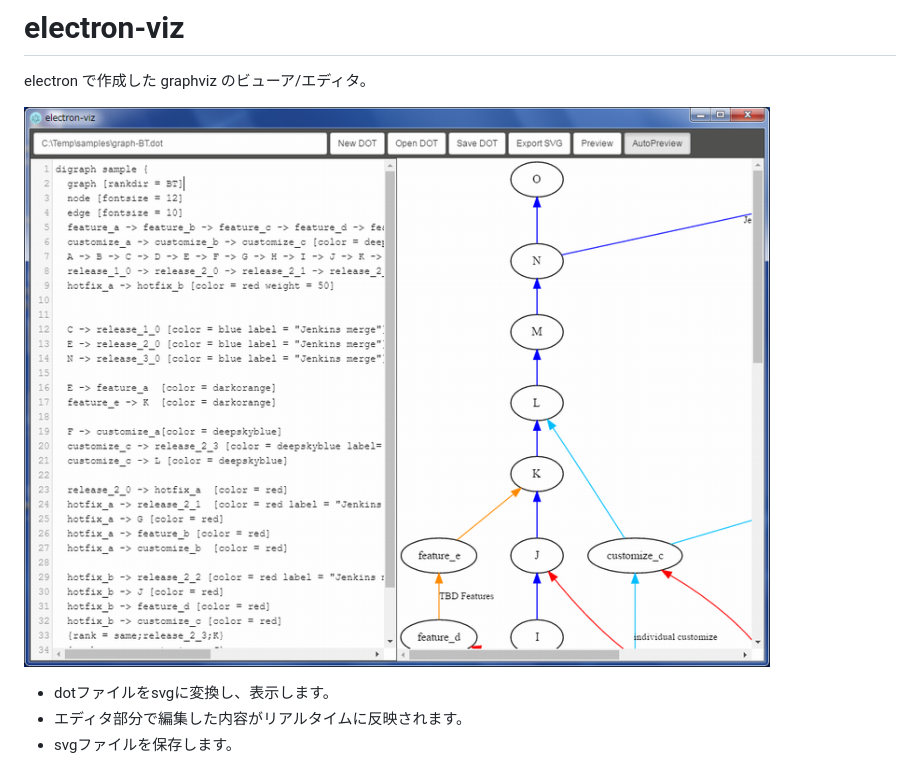
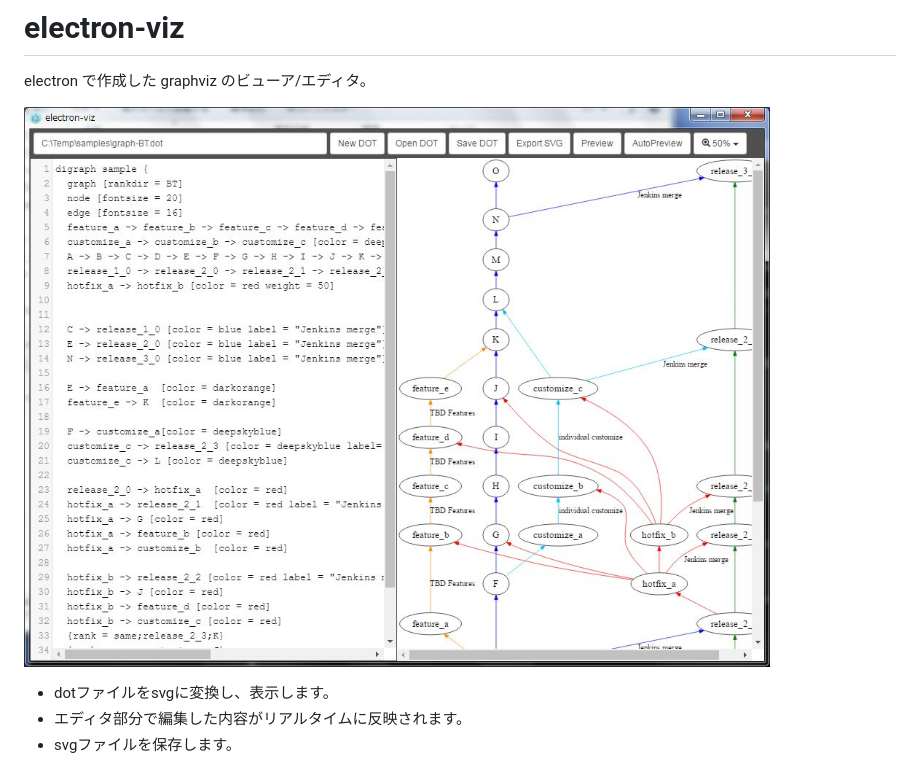
Before and after one commit to Kazunori-Kimura/electron-viz, a Markdown page: README.md, the part around the change. Drawn GitHub-style; pictures changed too: ss.jpg (added), ss.png (deleted).

```diff
--- a/README.md
+++ b/README.md
@@ -2,7 +2,7 @@
 
 electron で作成した graphviz のビューア/エディタ。
 
-![ss](ss.png)
+![ss](ss.jpg)
 
 * dotファイルをsvgに変換し、表示します。
 * エディタ部分で編集した内容がリアルタイムに反映されます。
```
Also changed, not shown: 3 other files.
